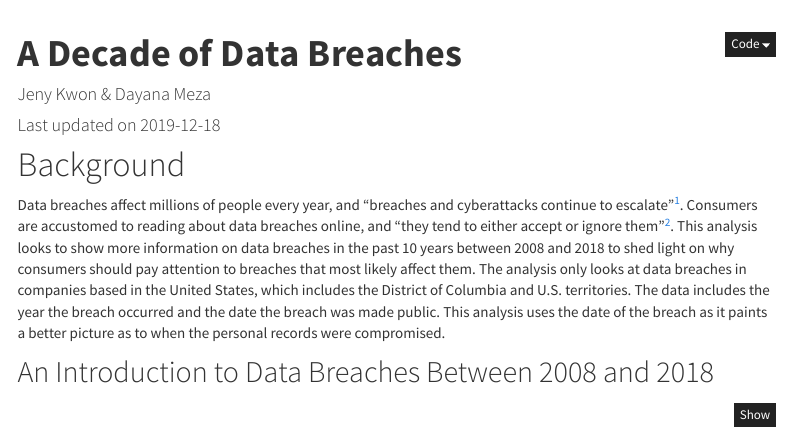
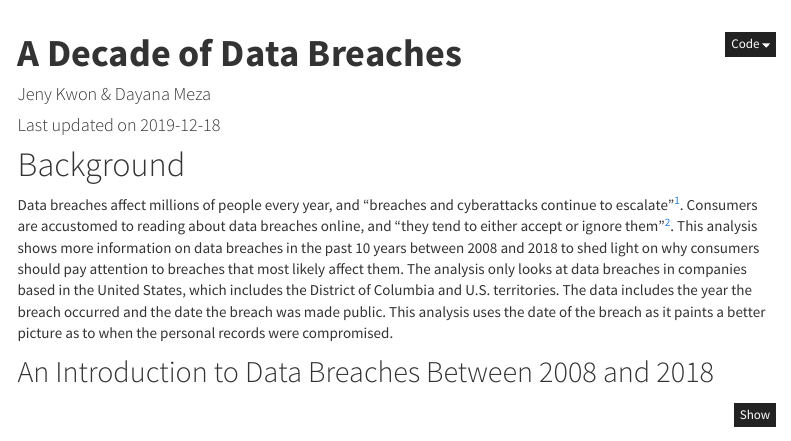
Before and after one commit to jnkwon/sds192-finalproject, an R Markdown document (index.Rmd): the page in a window 1100 px wide, from its top. Rendered offline with R 4.5, knitr and Pandoc, with nearby package versions; some code elsewhere in the file could not run offline; menus at the side of the page are left out; column names are cleaned by a stand-in for the janitor package.

Commit message:
Change data summary analysis

```diff
--- a/index.Rmd
+++ b/index.Rmd
@@ -38,7 +38,7 @@ Comments in HTML are like this!
 
 # Background
 
-Data breaches affect millions of people every year, and “breaches and cyberattacks continue to escalate”^[USA Today. “Your data was probably stolen in cyberattack in 2018- and you should care”. https://www.usatoday.com/story/money/2018/12/28/data-breaches-2018-billions-hit-growing-number-cyberattacks/2413411002/]. Consumers are accustomed to reading about data breaches online, and “they tend to either accept or ignore them”^[USA Today. “Your data was probably stolen in cyberattack in 2018- and you should care”. https://www.usatoday.com/story/money/2018/12/28/data-breaches-2018-billions-hit-growing-number-cyberattacks/2413411002/]. This analysis looks to show more information on data breaches in the past 10 years between 2008 and 2018 to shed light on why consumers should pay attention to breaches that most likely affect them. The analysis only looks at data breaches in companies based in the United States, which includes the District of Columbia and U.S. territories. The data includes the year the breach occurred and the date the breach was made public. This analysis uses the date of the breach as it paints a better picture as to when the personal records were compromised.
+Data breaches affect millions of people every year, and “breaches and cyberattacks continue to escalate”^[USA Today. “Your data was probably stolen in cyberattack in 2018- and you should care”. https://www.usatoday.com/story/money/2018/12/28/data-breaches-2018-billions-hit-growing-number-cyberattacks/2413411002/]. Consumers are accustomed to reading about data breaches online, and “they tend to either accept or ignore them”^[USA Today. “Your data was probably stolen in cyberattack in 2018- and you should care”. https://www.usatoday.com/story/money/2018/12/28/data-breaches-2018-billions-hit-growing-number-cyberattacks/2413411002/]. This analysis shows more information on data breaches in the past 10 years between 2008 and 2018 to shed light on why consumers should pay attention to breaches that most likely affect them. The analysis only looks at data breaches in companies based in the United States, which includes the District of Columbia and U.S. territories. The data includes the year the breach occurred and the date the breach was made public. This analysis uses the date of the breach as it paints a better picture as to when the personal records were compromised.
 
 ## An Introduction to Data Breaches Between 2008 and 2018
 
```
